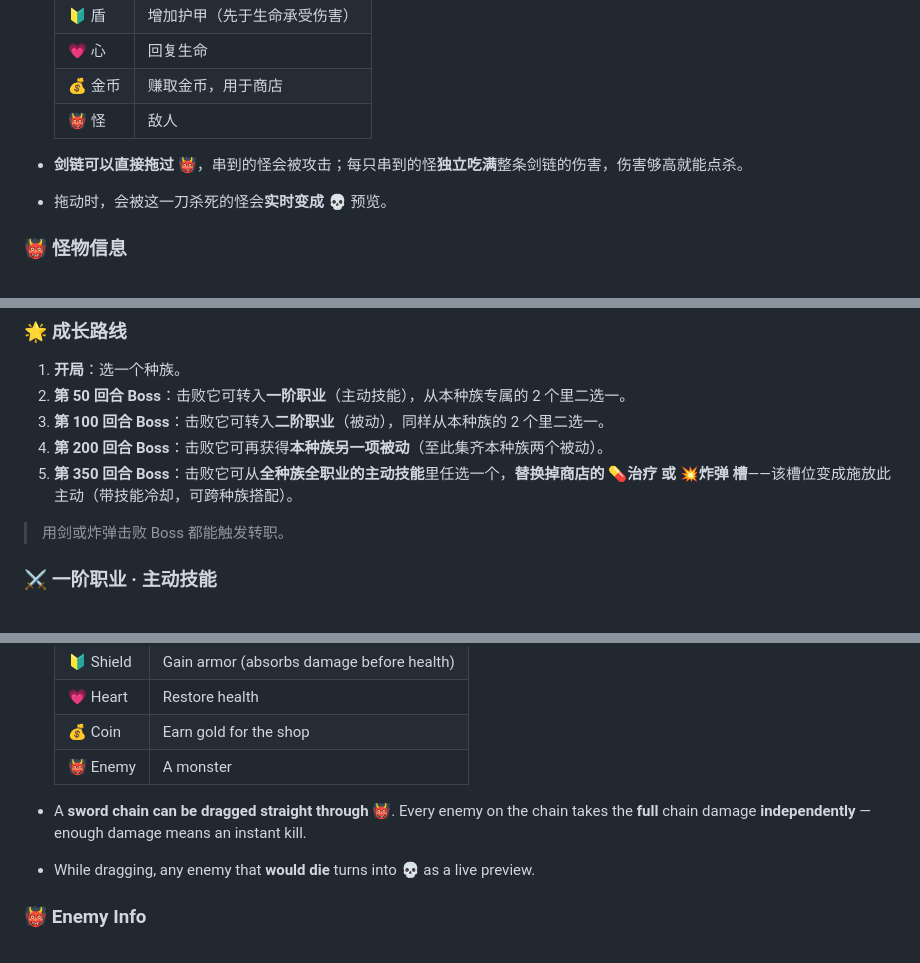
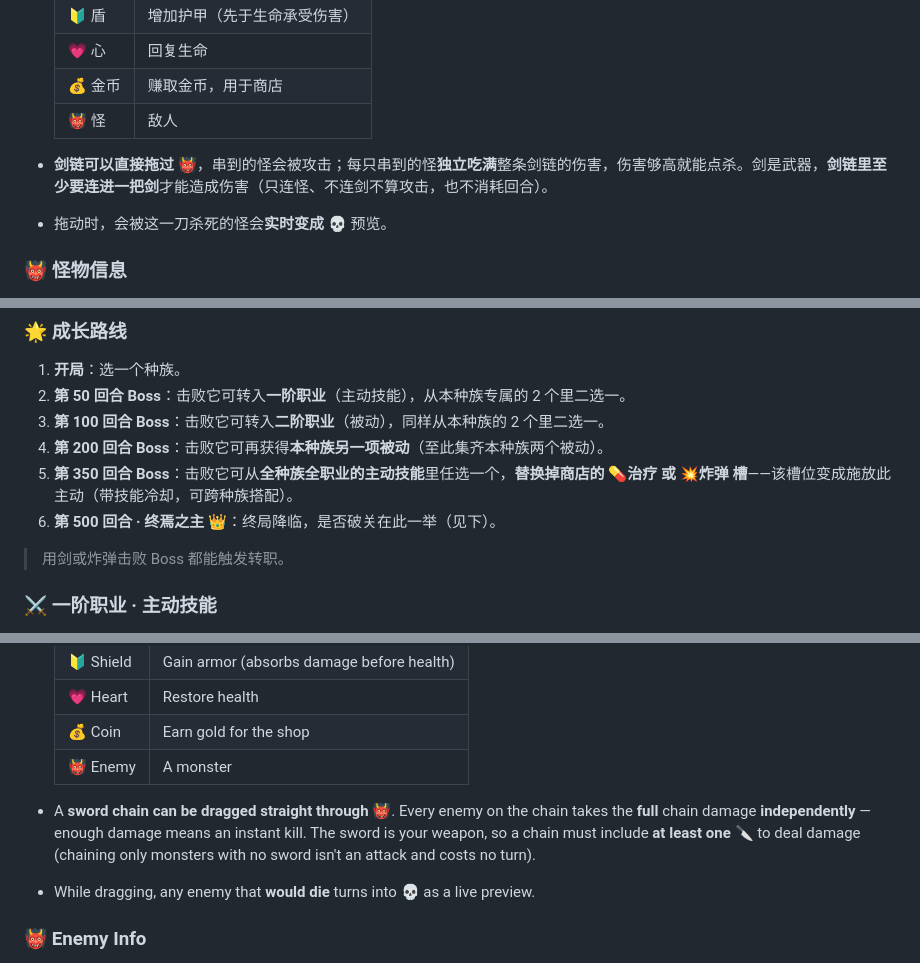
Before and after one commit to lcgogo/dungeon-raid, a Markdown page: README.md, 3 parts joined by grey strips. Drawn GitHub-style.

```diff
--- a/README.md
+++ b/README.md
@@ -40,7 +40,7 @@
   | 💰 金币 | 赚取金币，用于商店 |
   | 👹 怪 | 敌人 |
 
-- **剑链可以直接拖过 👹**，串到的怪会被攻击；每只串到的怪**独立吃满**整条剑链的伤害，伤害够高就能点杀。
+- **剑链可以直接拖过 👹**，串到的怪会被攻击；每只串到的怪**独立吃满**整条剑链的伤害，伤害够高就能点杀。剑是武器，**剑链里至少要连进一把剑**才能造成伤害（只连怪、不连剑不算攻击，也不消耗回合）。
 - 拖动时，会被这一刀杀死的怪会**实时变成 💀** 预览。
 
 ### 👹 怪物信息
@@ -76,6 +76,7 @@
 3. **第 100 回合 Boss**：击败它可转入**二阶职业**（被动），同样从本种族的 2 个里二选一。
 4. **第 200 回合 Boss**：击败它可再获得**本种族另一项被动**（至此集齐本种族两个被动）。
 5. **第 350 回合 Boss**：击败它可从**全种族全职业的主动技能**里任选一个，**替换掉商店的 💊治疗 或 💥炸弹 槽**——该槽位变成施放此主动（带技能冷却，可跨种族搭配）。
+6. **第 500 回合 · 终焉之主 👑**：终局降临，是否破关在此一举（见下）。
 
 > 用剑或炸弹击败 Boss 都能触发转职。
 
@@ -190,7 +202,7 @@ The two builds keep **separate, non-overwriting saves** (Dev uses its own localS
   | 💰 Coin | Earn gold for the shop |
   | 👹 Enemy | A monster |
 
-- A **sword chain can be dragged straight through 👹**. Every enemy on the chain takes the **full** chain damage **independently** — enough damage means an instant kill.
+- A **sword chain can be dragged straight through 👹**. Every enemy on the chain takes the **full** chain damage **independently** — enough damage means an instant kill. The sword is your weapon, so a chain must include **at least one 🔪** to deal damage (chaining only monsters with no sword isn't an attack and costs no turn).
 - While dragging, any enemy that **would die** turns into 💀 as a live preview.
 
 ### 👹 Enemy Info
```
Also changed, not shown: other parts of README.md (+25 -0 lines).
